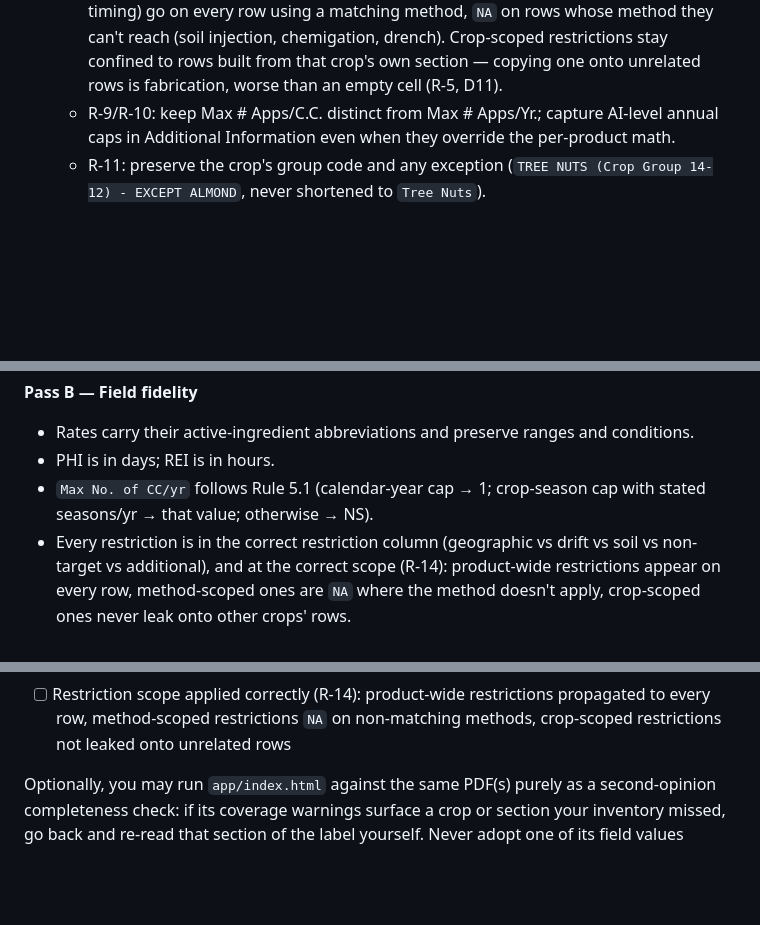
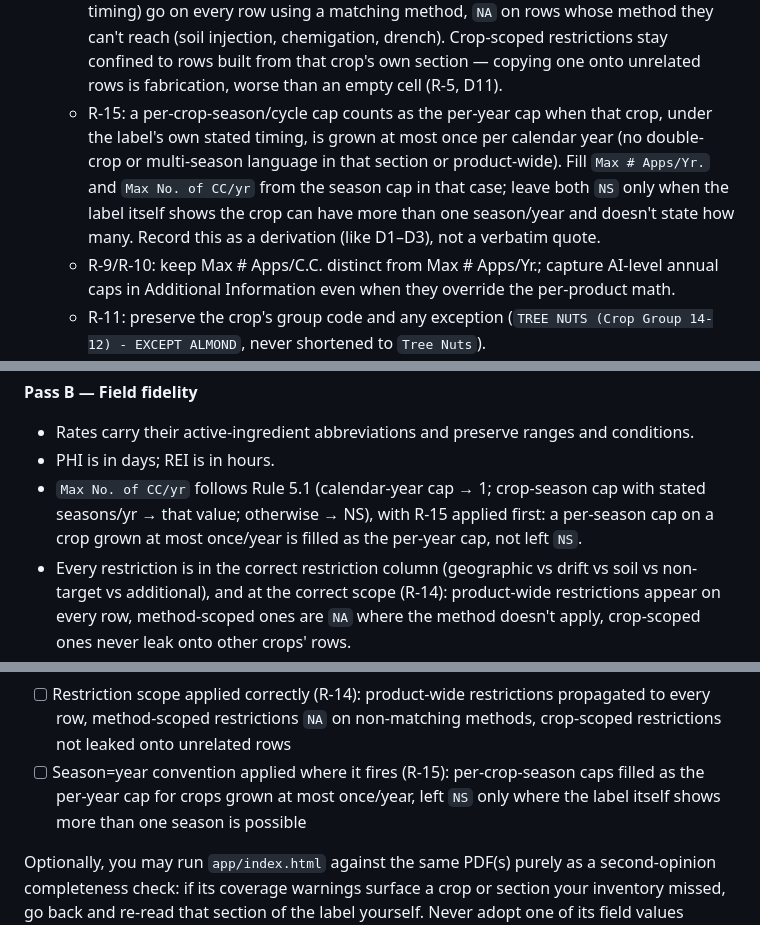
Before and after one commit to karansingh2427/use-summary-table, a Markdown page: .github/agents/extraction-main.agent.md, 3 parts joined by grey strips. Rendered like a GitHub page; blank space fills up the shorter version.

```diff
--- a/.github/agents/extraction-main.agent.md
+++ b/.github/agents/extraction-main.agent.md
@@ -102,6 +102,12 @@ page:
     reach (soil injection, chemigation, drench). Crop-scoped restrictions stay confined to
     rows built from that crop's own section — copying one onto unrelated rows is fabrication,
     worse than an empty cell (R-5, D11).
+  - R-15: a per-crop-season/cycle cap counts as the per-year cap when that crop, under the
+    label's own stated timing, is grown at most once per calendar year (no double-crop or
+    multi-season language in that section or product-wide). Fill `Max # Apps/Yr.` and
+    `Max No. of CC/yr` from the season cap in that case; leave both `NS` only when the label
+    itself shows the crop can have more than one season/year and doesn't state how many.
+    Record this as a derivation (like D1–D3), not a verbatim quote.
   - R-9/R-10: keep Max # Apps/C.C. distinct from Max # Apps/Yr.; capture AI-level annual caps
     in Additional Information even when they override the per-product math.
   - R-11: preserve the crop's group code and any exception (`TREE NUTS (Crop Group 14-12) -
@@ -131,7 +137,8 @@ locked:
 - Rates carry their active-ingredient abbreviations and preserve ranges and conditions.
 - PHI is in days; REI is in hours.
 - `Max No. of CC/yr` follows Rule 5.1 (calendar-year cap → 1; crop-season cap with
-  stated seasons/yr → that value; otherwise → NS).
+  stated seasons/yr → that value; otherwise → NS), with R-15 applied first: a per-season
+  cap on a crop grown at most once/year is filled as the per-year cap, not left `NS`.
 - Every restriction is in the correct restriction column (geographic vs drift vs soil vs
   non-target vs additional), and at the correct scope (R-14): product-wide restrictions appear
   on every row, method-scoped ones are `NA` where the method doesn't apply, crop-scoped ones
@@ -169,6 +176,9 @@ Before generating the handoff package, confirm:
 - [ ] Restriction scope applied correctly (R-14): product-wide restrictions propagated to every
       row, method-scoped restrictions `NA` on non-matching methods, crop-scoped restrictions not
       leaked onto unrelated rows
+- [ ] Season=year convention applied where it fires (R-15): per-crop-season caps filled as the
+      per-year cap for crops grown at most once/year, left `NS` only where the label itself shows
+      more than one season is possible
 
 Optionally, you may run `app/index.html` against the same PDF(s) purely as a second-opinion
 completeness check: if its coverage warnings surface a crop or section your inventory missed,
```
Also changed, not shown: other parts of .github/agents/extraction-main.agent.md (+1 -1 lines), .github/agents/QC-agent.agent.md (+5 -0 lines), knowledge/extraction-rules.md (+37 -0 lines).
